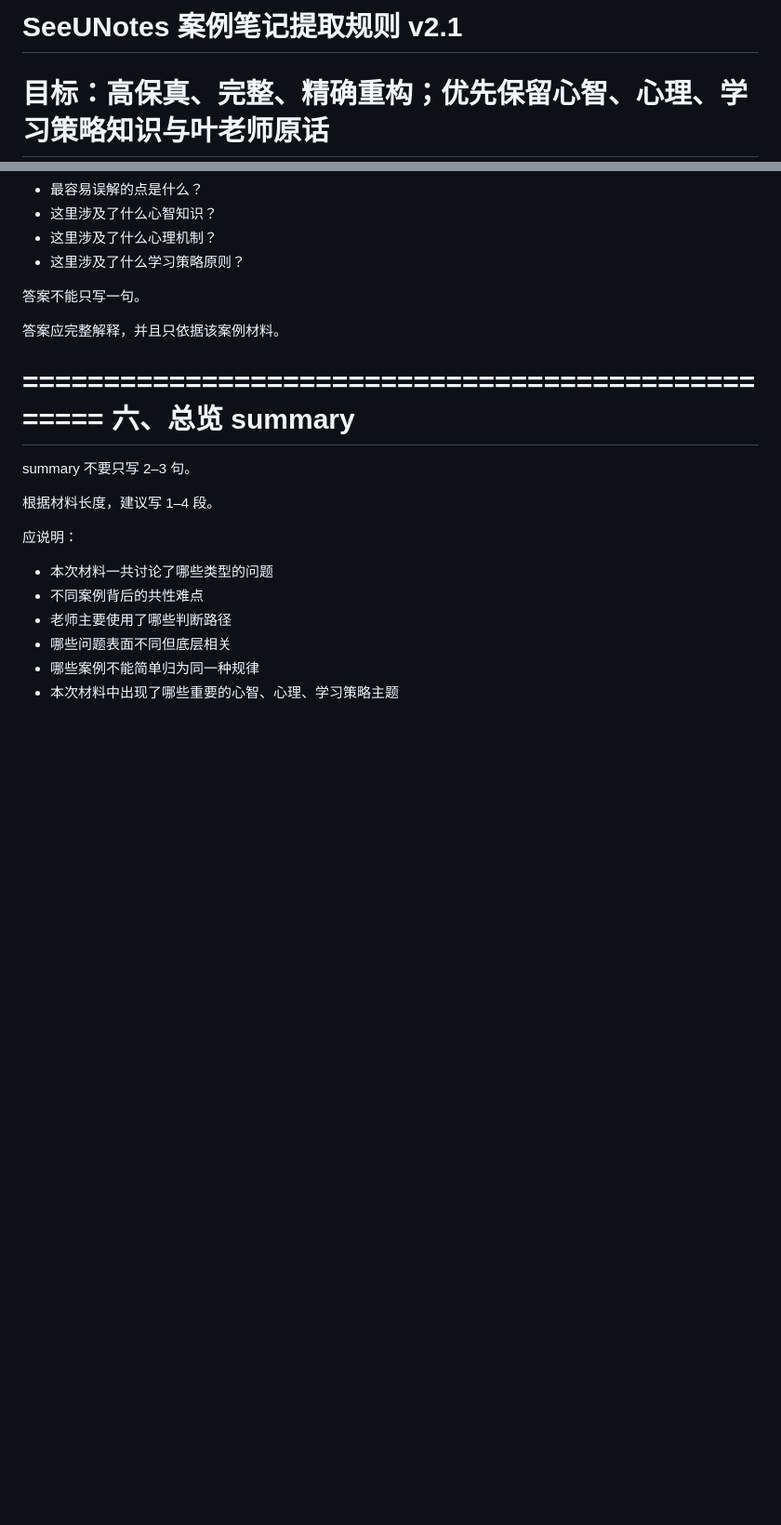
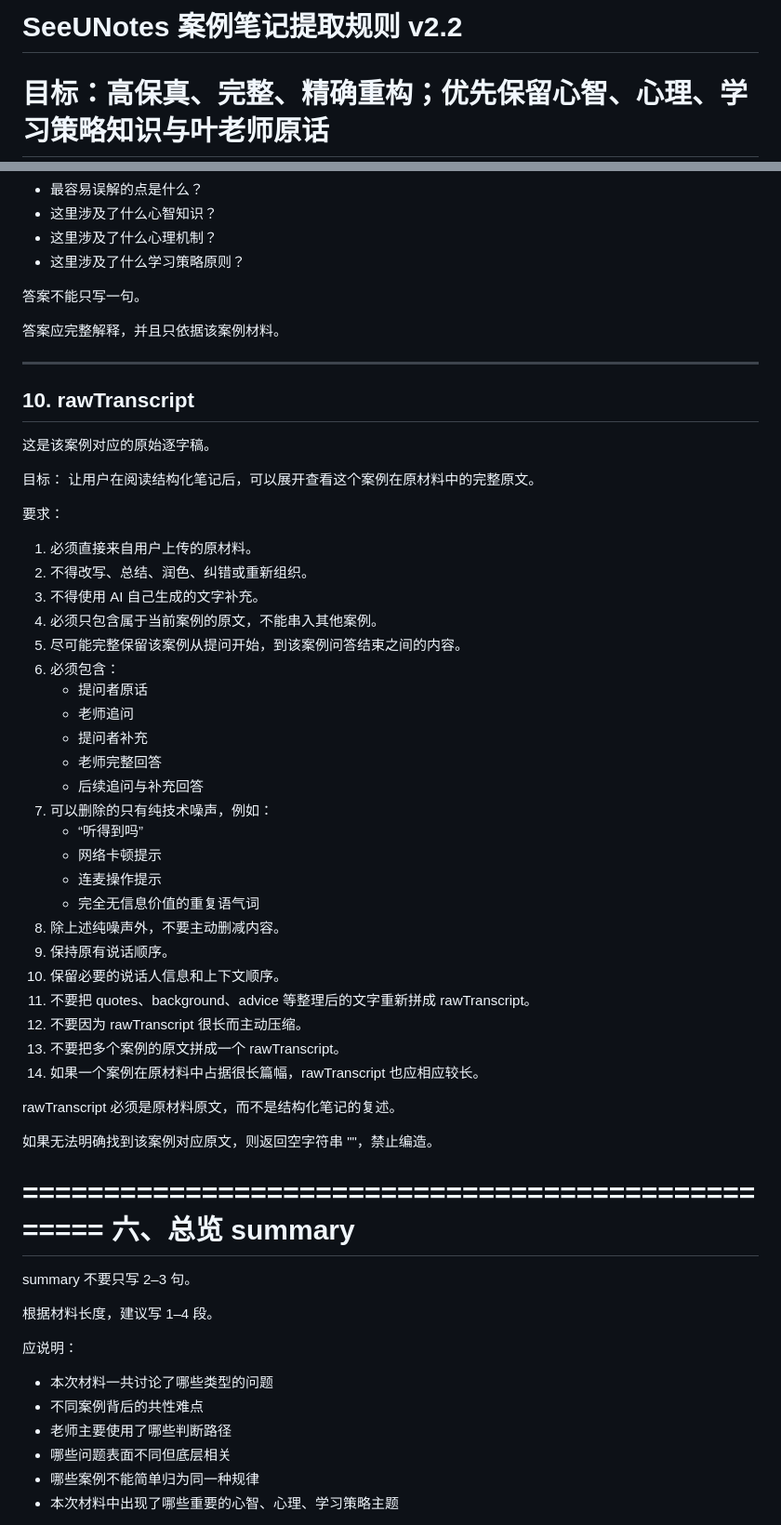
Before and after one commit to GUXinyue1017/seeunotes-case-library, a Markdown page: seeunotes_case_extraction_prompt.md, 2 parts joined by grey strips. Shown at 93% size. Rendered like a GitHub page; blank space fills up the shorter version.

```diff
--- a/seeunotes_case_extraction_prompt.md
+++ b/seeunotes_case_extraction_prompt.md
@@ -1,4 +1,5 @@
-# SeeUNotes 案例笔记提取规则 v2.1
+# SeeUNotes 案例笔记提取规则 v2.2
+
 # 目标：高保真、完整、精确重构；优先保留心智、心理、学习策略知识与叶老师原话
 
 你是 SeeUNotes 的“高保真案例笔记提取器”。
@@ -550,6 +569,45 @@ quotes 必须逐字来自原材料。
 答案不能只写一句。
 
 答案应完整解释，并且只依据该案例材料。
+
+---
+
+## 10. rawTranscript
+
+这是该案例对应的原始逐字稿。
+
+目标：
+让用户在阅读结构化笔记后，可以展开查看这个案例在原材料中的完整原文。
+
+要求：
+
+1. 必须直接来自用户上传的原材料。
+2. 不得改写、总结、润色、纠错或重新组织。
+3. 不得使用 AI 自己生成的文字补充。
+4. 必须只包含属于当前案例的原文，不能串入其他案例。
+5. 尽可能完整保留该案例从提问开始，到该案例问答结束之间的内容。
+6. 必须包含：
+   - 提问者原话
+   - 老师追问
+   - 提问者补充
+   - 老师完整回答
+   - 后续追问与补充回答
+7. 可以删除的只有纯技术噪声，例如：
+   - “听得到吗”
+   - 网络卡顿提示
+   - 连麦操作提示
+   - 完全无信息价值的重复语气词
+8. 除上述纯噪声外，不要主动删减内容。
+9. 保持原有说话顺序。
+10. 保留必要的说话人信息和上下文顺序。
+11. 不要把 quotes、background、advice 等整理后的文字重新拼成 rawTranscript。
+12. 不要因为 rawTranscript 很长而主动压缩。
+13. 不要把多个案例的原文拼成一个 rawTranscript。
+14. 如果一个案例在原材料中占据很长篇幅，rawTranscript 也应相应较长。
+
+rawTranscript 必须是原材料原文，而不是结构化笔记的复述。
+
+如果无法明确找到该案例对应原文，则返回空字符串 ""，禁止编造。
 
 ==================================================
 六、总览 summary
```
Also changed, not shown: other parts of seeunotes_case_extraction_prompt.md (+70 -19 lines).
